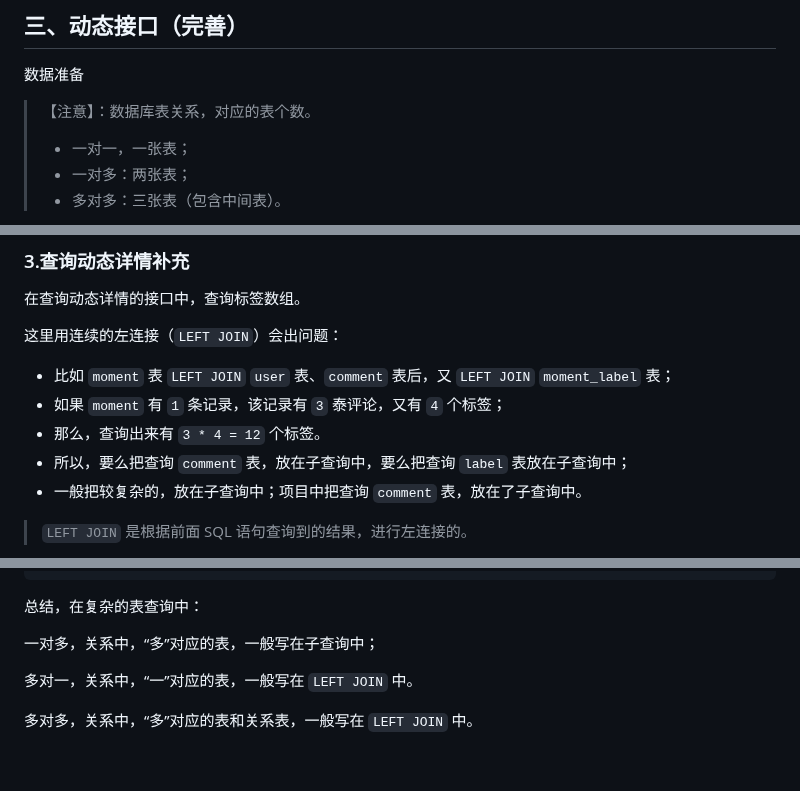
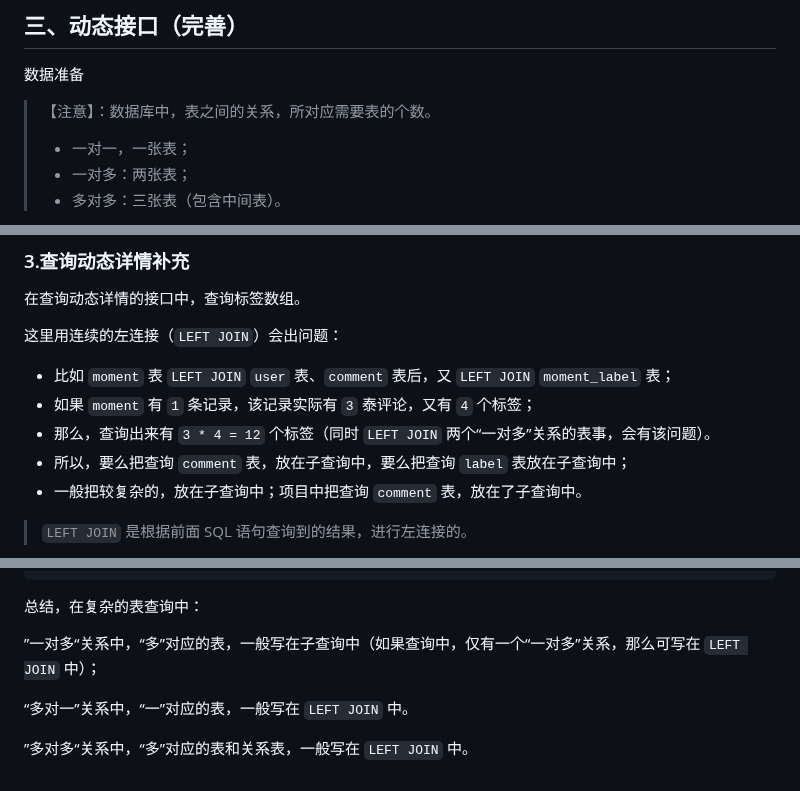
Before and after one commit to Zt2tzzt/coderhub, a Markdown page: Note/05-标签接口-动态接口完善.md, 3 parts joined by grey strips. Rendered like a GitHub page.

```diff
--- a/Note/05-标签接口-动态接口完善.md
+++ b/Note/05-标签接口-动态接口完善.md
@@ -201,7 +201,7 @@ labelRouter.get('/', list)
 
 数据准备
 
-> 【注意】：数据库表关系，对应的表个数。
+> 【注意】：数据库中，表之间的关系，所对应需要表的个数。
 >
 > - 一对一，一张表；
 > - 一对多：两张表；
@@ -449,8 +449,8 @@ class MomentService {
 这里用连续的左连接（`LEFT JOIN`）会出问题：
 
 - 比如 `moment` 表 `LEFT JOIN` `user` 表、`comment` 表后，又 `LEFT JOIN` `moment_label` 表；
-- 如果 `moment` 有 `1` 条记录，该记录有 `3` 泰评论，又有 `4` 个标签；
-- 那么，查询出来有 `3 * 4 = 12` 个标签。
+- 如果 `moment` 有 `1` 条记录，该记录实际有 `3` 泰评论，又有 `4` 个标签；
+- 那么，查询出来有 `3 * 4 = 12` 个标签（同时 `LEFT JOIN` 两个“一对多”关系的表事，会有该问题）。
 - 所以，要么把查询 `comment` 表，放在子查询中，要么把查询 `label` 表放在子查询中；
 - 一般把较复杂的，放在子查询中；项目中把查询 `comment` 表，放在了子查询中。
 
@@ -520,8 +520,8 @@ class MomentService {
 
 总结，在复杂的表查询中：
 
-一对多，关系中，“多”对应的表，一般写在子查询中；
+”一对多“关系中，“多”对应的表，一般写在子查询中（如果查询中，仅有一个“一对多”关系，那么可写在 `LEFT JOIN` 中）；
 
-多对一，关系中，“一”对应的表，一般写在 `LEFT JOIN` 中。
+“多对一”关系中，“一”对应的表，一般写在 `LEFT JOIN` 中。
 
-多对多，关系中，“多”对应的表和关系表，一般写在 `LEFT JOIN` 中。
+”多对多“关系中，“多”对应的表和关系表，一般写在 `LEFT JOIN` 中。
```
Also changed, not shown: other parts of Note/05-标签接口-动态接口完善.md (+2 -2 lines).
